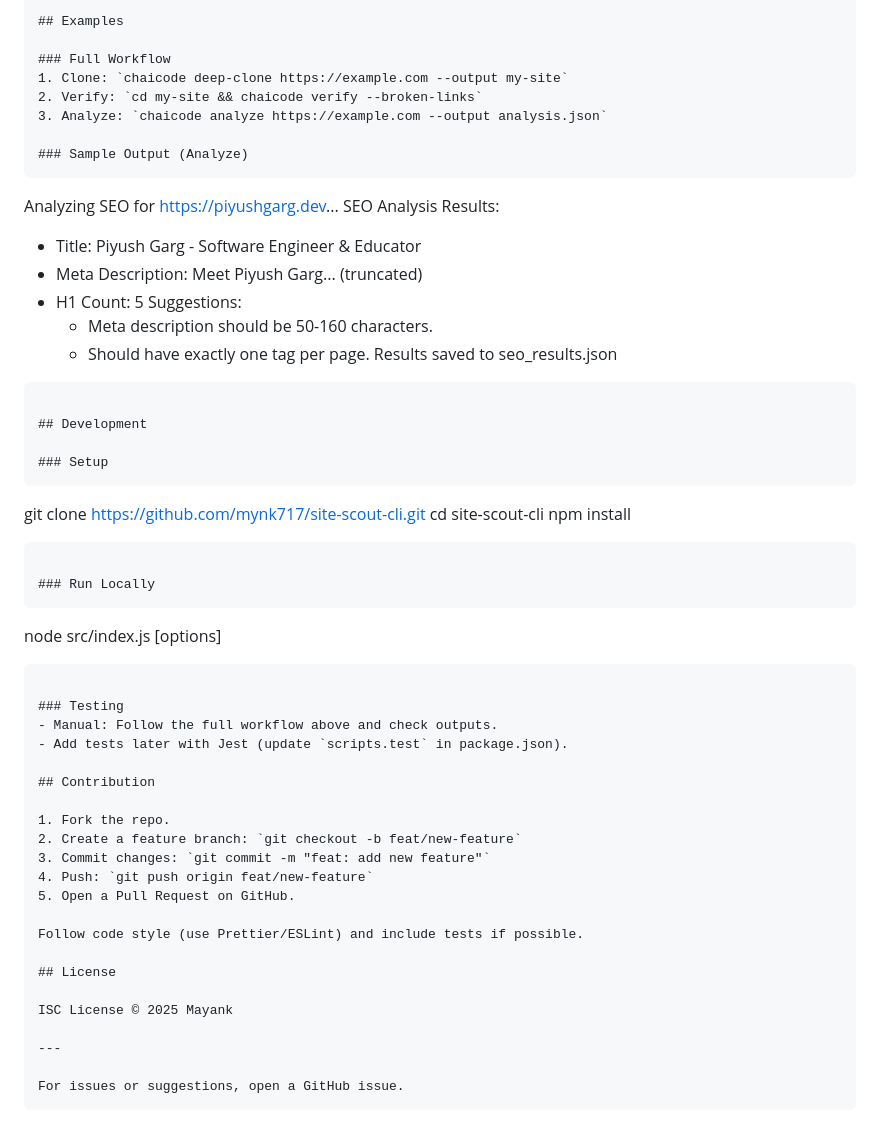
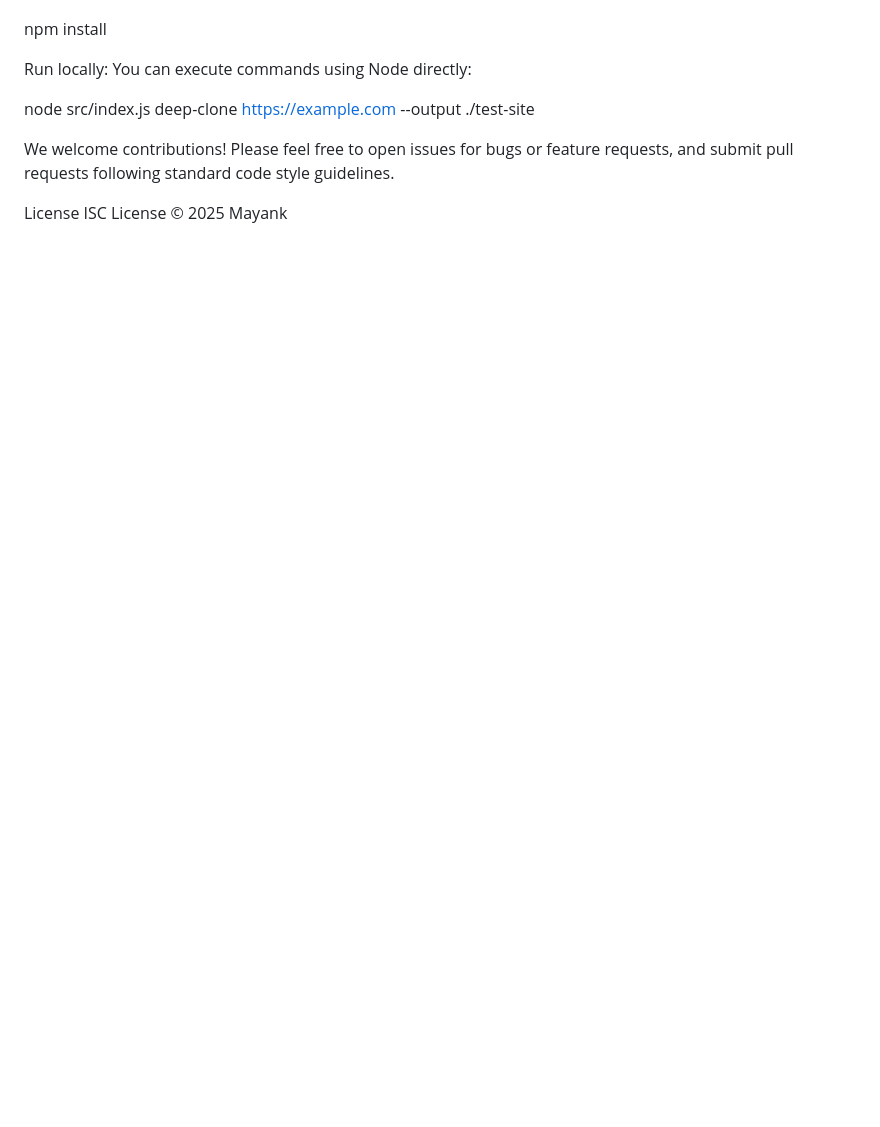
Before and after one commit to mynk717/site-scout-cli, a Markdown page: README.md, the part around the change printed below. Drawn GitHub-style; blank space fills up the shorter version.

Commit message:
docs: refresh README with clearer intro and command examples

````diff
--- a/README.md
+++ b/README.md
@@ -94,64 +84,12 @@ chaicode analyze https://piyushgarg.dev --output seo_results.json
 
-## Examples
-
-### Full Workflow
-1. Clone: `chaicode deep-clone https://example.com --output my-site`
-2. Verify: `cd my-site && chaicode verify --broken-links`
-3. Analyze: `chaicode analyze https://example.com --output analysis.json`
-
-### Sample Output (Analyze)
-```
-
-Analyzing SEO for https://piyushgarg.dev...
-SEO Analysis Results:
-
-- Title: Piyush Garg - Software Engineer & Educator
-- Meta Description: Meet Piyush Garg... (truncated)
-- H1 Count: 5
-  Suggestions:
-  - Meta description should be 50-160 characters.
-  - Should have exactly one tag per page.
-    Results saved to seo_results.json
-
-```
-
-## Development
-
-### Setup
-```
-
-git clone https://github.com/mynk717/site-scout-cli.git
-cd site-scout-cli
 npm install
 
-```
+Run locally:
+You can execute commands using Node directly:
 
-### Run Locally
-```
+node src/index.js deep-clone https://example.com --output ./test-site
 
-node src/index.js [options]
+We welcome contributions! Please feel free to open issues for bugs or feature requests, and submit pull requests following standard code style guidelines.
 
-```
-
-### Testing
-- Manual: Follow the full workflow above and check outputs.
-- Add tests later with Jest (update `scripts.test` in package.json).
-
-## Contribution
-
-1. Fork the repo.
-2. Create a feature branch: `git checkout -b feat/new-feature`
-3. Commit changes: `git commit -m "feat: add new feature"`
-4. Push: `git push origin feat/new-feature`
-5. Open a Pull Request on GitHub.
-
-Follow code style (use Prettier/ESLint) and include tests if possible.
-
-## License
-
+License
 ISC License © 2025 Mayank
-
----
-
-For issues or suggestions, open a GitHub issue.
-```
````
Also changed, not shown: other parts of README.md (+47 -57 lines).
